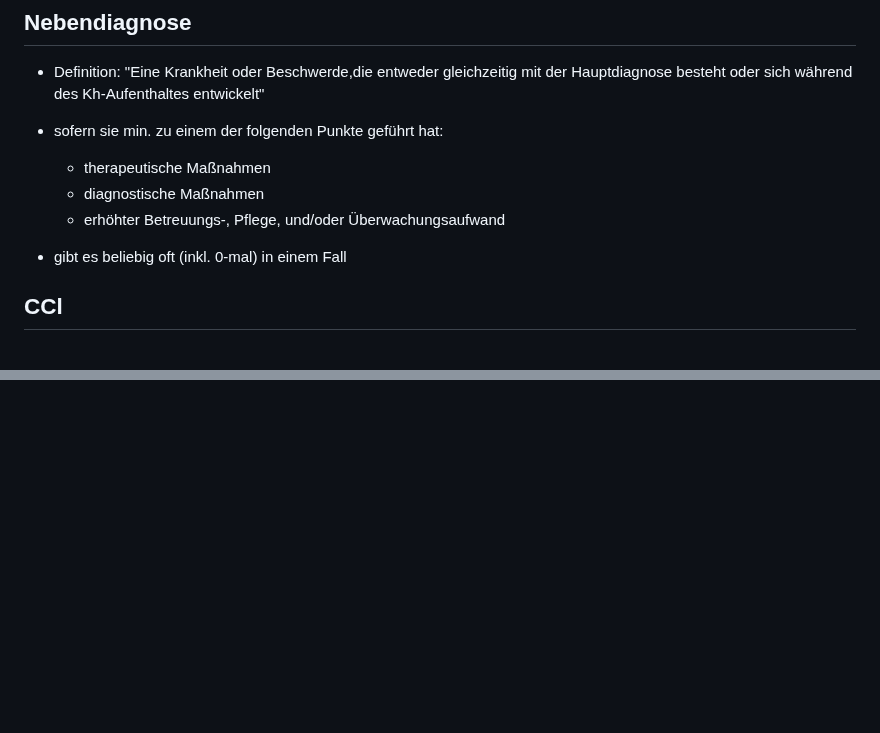
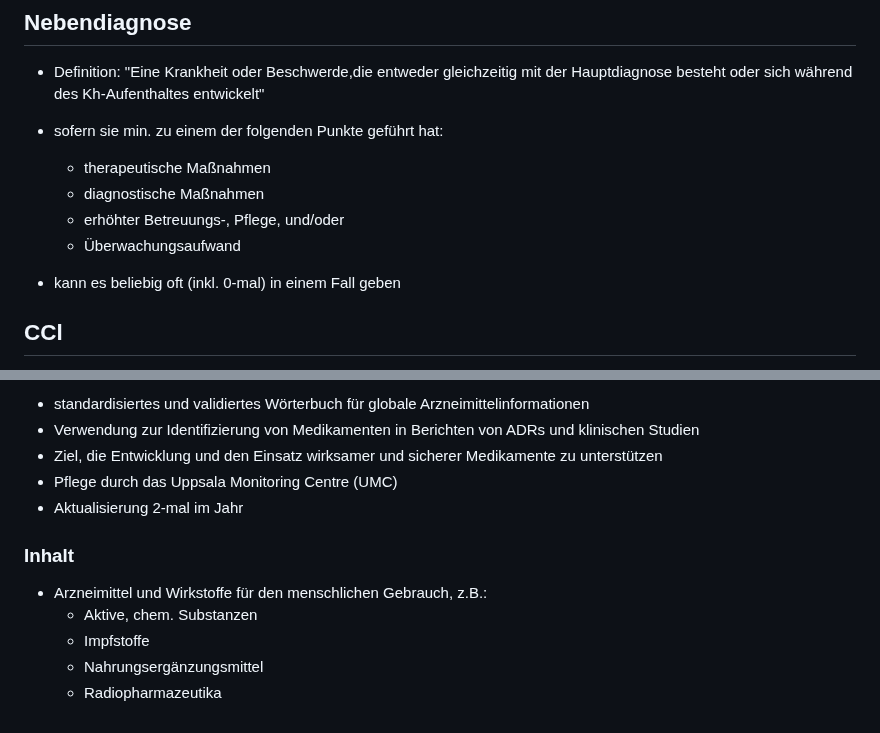
Before and after one commit to gorgoroth31/studium, a Markdown page: I/MEDKL/MedKl.md, 2 parts joined by grey strips. GitHub-like rendering; blank space fills up the shorter version.

```diff
--- a/I/MEDKL/MedKl.md
+++ b/I/MEDKL/MedKl.md
@@ -604,9 +604,10 @@ TL;DR: Unterscheidung einer Krankheit in verschiedenen Systematiken (Ursache vs
 - sofern sie min. zu einem der folgenden Punkte geführt hat:
   - therapeutische Maßnahmen
   - diagnostische Maßnahmen
-  - erhöhter Betreuungs-, Pflege, und/oder Überwachungsaufwand
+  - erhöhter Betreuungs-, Pflege, und/oder
+  - Überwachungsaufwand
 
-- gibt es beliebig oft (inkl. 0-mal) in einem Fall
+- kann es beliebig oft (inkl. 0-mal) in einem Fall geben
 
 ## CCl
 
@@ -634,0 +683,13 @@ TL;DR: Unterscheidung einer Krankheit in verschiedenen Systematiken (Ursache vs
+- standardisiertes und validiertes Wörterbuch für globale Arzneimittelinformationen
+- Verwendung zur Identifizierung von Medikamenten in Berichten von ADRs und klinischen Studien
+- Ziel, die Entwicklung und den Einsatz wirksamer und sicherer Medikamente zu unterstützen
+- Pflege durch das Uppsala Monitoring Centre (UMC)
+- Aktualisierung 2-mal im Jahr
+
+### Inhalt
+
+- Arzneimittel und Wirkstoffe für den menschlichen Gebrauch, z.B.:
+  - Aktive, chem. Substanzen
+  - Impfstoffe
+  - Nahrungsergänzungsmittel
+  - Radiopharmazeutika
```
Also changed, not shown: other parts of I/MEDKL/MedKl.md (+52 -5 lines).
